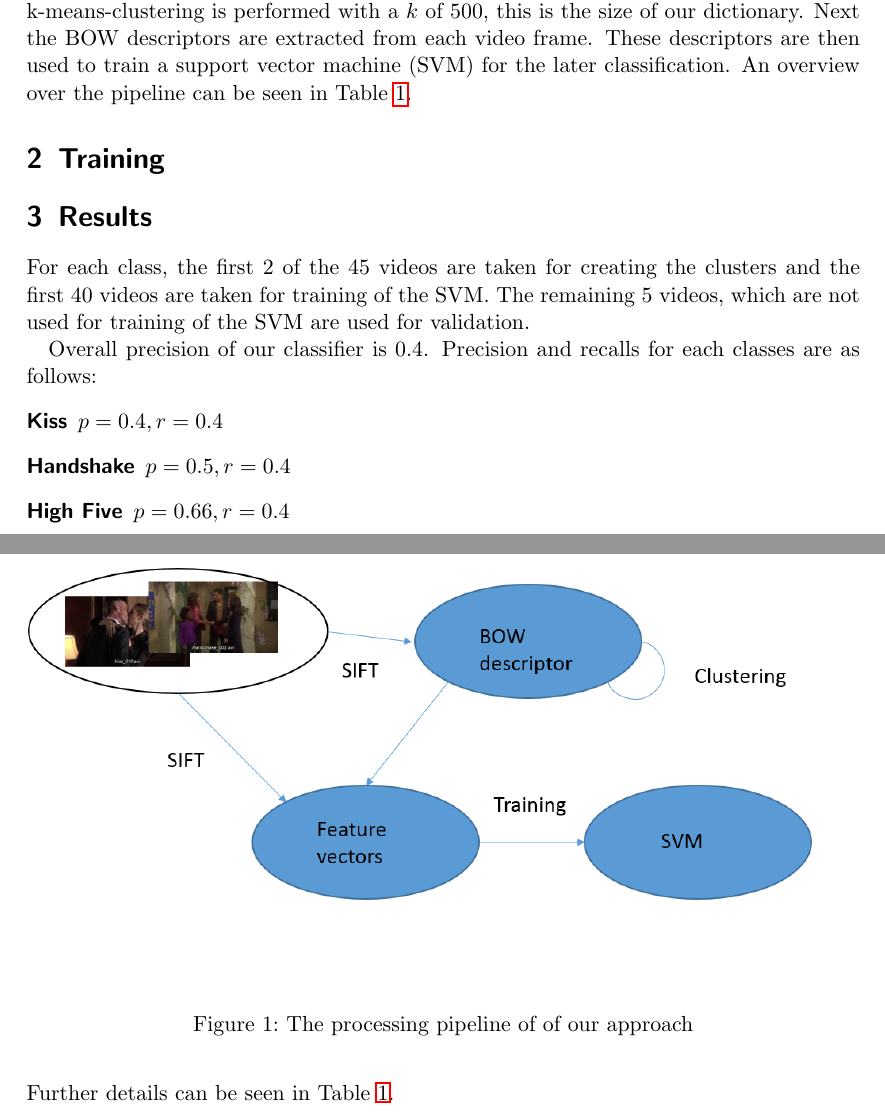
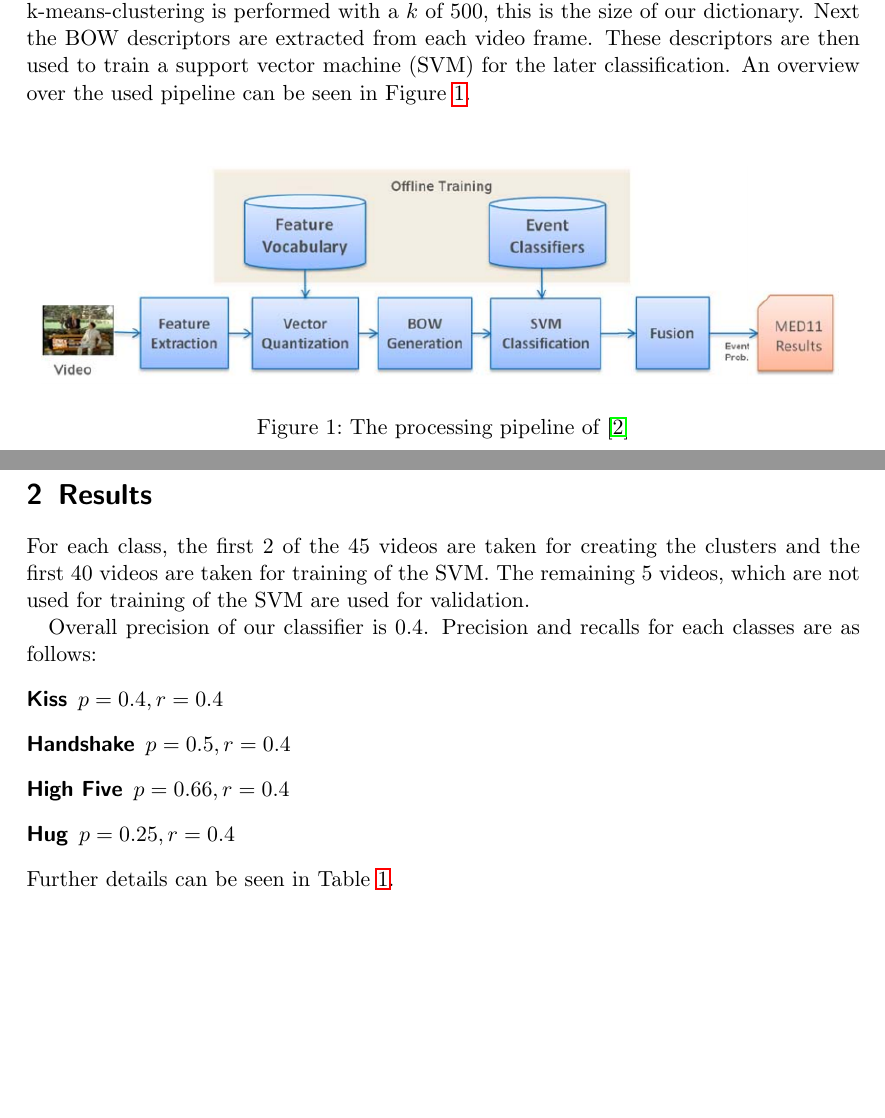
Before and after one commit to superphil0/videoanalysis2, a LaTeX document (doc/doc.tex): two parts of pages 1 and 2 of 2, joined at a grey line, cut so that both start at the same text, the shorter picture padded with empty space. Compiled offline with pdfLaTeX.

Commit message:
changed grafik

```diff
--- a/doc/doc.tex
+++ b/doc/doc.tex
@@ -26,15 +26,13 @@ SIFT \cite{lowe2004distinctive} descriptors for the frame are found and stored.
 Next a k-means-clustering is performed with a $k$ of $500$, this is the size of our dictionary.
 Next the BOW descriptors are extracted from each video frame.
 These descriptors are then used to train a support vector machine (SVM) for the later classification.
-An overview over the pipeline can be seen in Table \ref{fig:grafik}.
+An overview over the used pipeline can be seen in Figure \ref{fig:grafik}.
 \begin{figure}[h]
 	\centering
-	\includegraphics[width = \textwidth]{grafik.png}
-	\caption{The processing pipeline of of our approach}
+	\includegraphics[width = \textwidth]{papergrafik.png}
+	\caption{The processing pipeline of \cite{tamrakar2012evaluation}}
 	\label{fig:grafik}
 \end{figure}
-\section{Training}
-
 
 \section{Results}
 
```
Also changed, not shown: doc/papergrafik.png (added).
